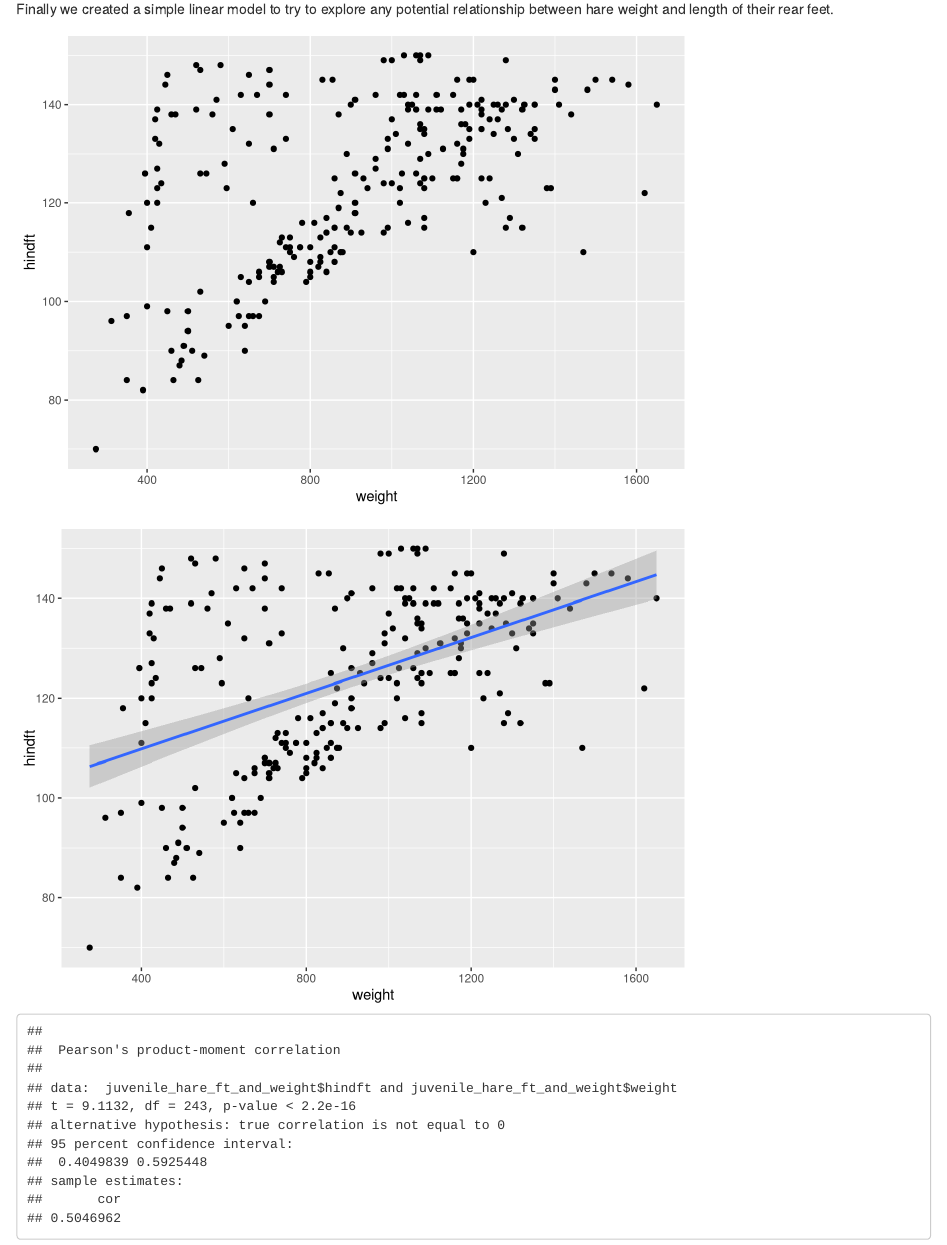
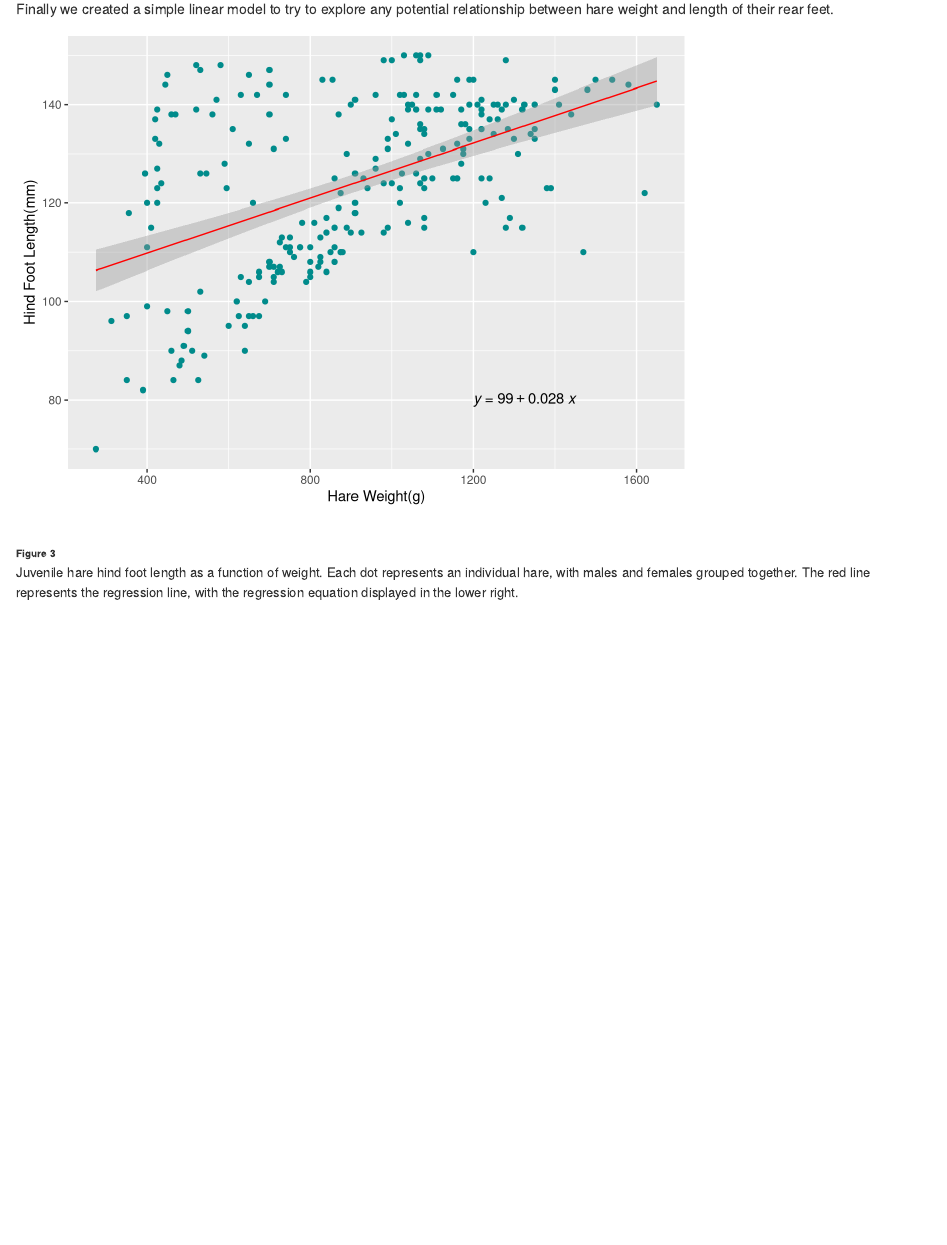
Before and after one commit to Jnyiri333/HW_4_Jake_Nyiri, an R Markdown document (Src/HW_4_Jake_Nyiri.Rmd): the page in a window 1100 px wide, from 2520 px down before the commit and from 2560 px down after it, so that both start at the same text. Rendered offline with R 4.5, knitr and Pandoc, with nearby package versions; some code elsewhere in the file could not run offline.

Commit message:
Writing up linear model

````diff
--- a/Src/HW_4_Jake_Nyiri.Rmd
+++ b/Src/HW_4_Jake_Nyiri.Rmd
@@ -228,7 +228,7 @@ After checking for normality of the data using a QQ plot, we do not see a result
 
 **Juvenile Hare Foot Length and Weight Modeling**<br>
-Finally we created a simple linear model to try to explore any potential relationship between hare weight and length of their rear feet.
-```{r}
+Finally we created a simple linear model to try to explore any potential relationship between hare weight and length of their rear feet. <br>
+```{r, include = F}
 juvenile_hare_ft_and_weight <- juvenile_hare_data_no_NA %>%
   filter(hindft != "NA")
 
@@ -237,8 +237,7 @@ foot_weight_plot<- juvenile_hare_ft_and_weight %>%
   geom_point()
 
 foot_weight_plot
-
 ```
 
-```{r}
+```{r, include=F}
 bunny_lm <- lm(hindft ~ weight, data = juvenile_hare_ft_and_weight)
@@ -248,8 +256,17 @@ bunny_correlation <- cor.test(juvenile_hare_ft_and_weight$hindft, juvenile_hare_
+```{r}
 bunny_lm_plot <- juvenile_hare_ft_and_weight %>%
   ggplot(aes(x=weight, y=hindft))+
-  geom_point()+
-  geom_smooth(method = "lm")
+  geom_point(color="cyan4")+
+  geom_smooth(method = "lm",
+              color="red",
+              size = 0.5)+
+  labs(
+    x="Hare Weight(g)",
+    y="Hind Foot Length(mm)"
+  )+
+  ggpubr::stat_regline_equation(label.x = 1200, label.y = 80)
 
 bunny_lm_plot
-bunny_correlation
 ```
+<br><font size = "1"> **Figure 3**</font><br>
+<font size ="2">Juvenile hare hind foot length as a function of weight. Each dot represents an individual hare, with males and females grouped together. The red line represents the regression line, with the regression equation displayed in the lower right. </font><br><br>
````
Also changed, not shown: Src/HW_4_Jake_Nyiri.html, Src/HW_4_Jake_Nyiri.Rmd (13 more changed lines).
